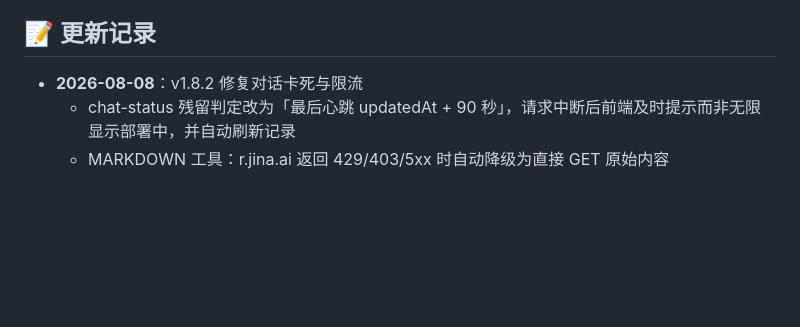
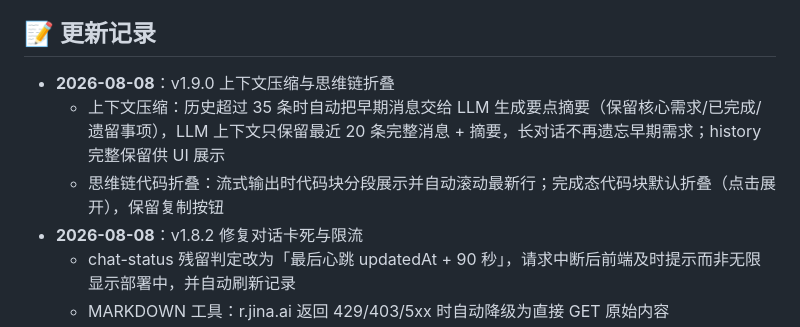
Before and after one commit to dockermen/cf-worker-builder, a Markdown page: README.md, the part around the change. Drawn GitHub-style; blank space fills up the shorter version.

Commit message:
更新 README：记录上下文压缩与思维链折叠

```diff
--- a/README.md
+++ b/README.md
@@ -170,6 +170,9 @@ npm run deploy
 
 ## 📝 更新记录
 
+- **2026-08-08**：v1.9.0 上下文压缩与思维链折叠
+  - 上下文压缩：历史超过 35 条时自动把早期消息交给 LLM 生成要点摘要（保留核心需求/已完成/遗留事项），LLM 上下文只保留最近 20 条完整消息 + 摘要，长对话不再遗忘早期需求；history 完整保留供 UI 展示
+  - 思维链代码折叠：流式输出时代码块分段展示并自动滚动最新行；完成态代码块默认折叠（点击展开），保留复制按钮
 - **2026-08-08**：v1.8.2 修复对话卡死与限流
   - chat-status 残留判定改为「最后心跳 updatedAt + 90 秒」，请求中断后前端及时提示而非无限显示部署中，并自动刷新记录
   - MARKDOWN 工具：r.jina.ai 返回 429/403/5xx 时自动降级为直接 GET 原始内容
```
